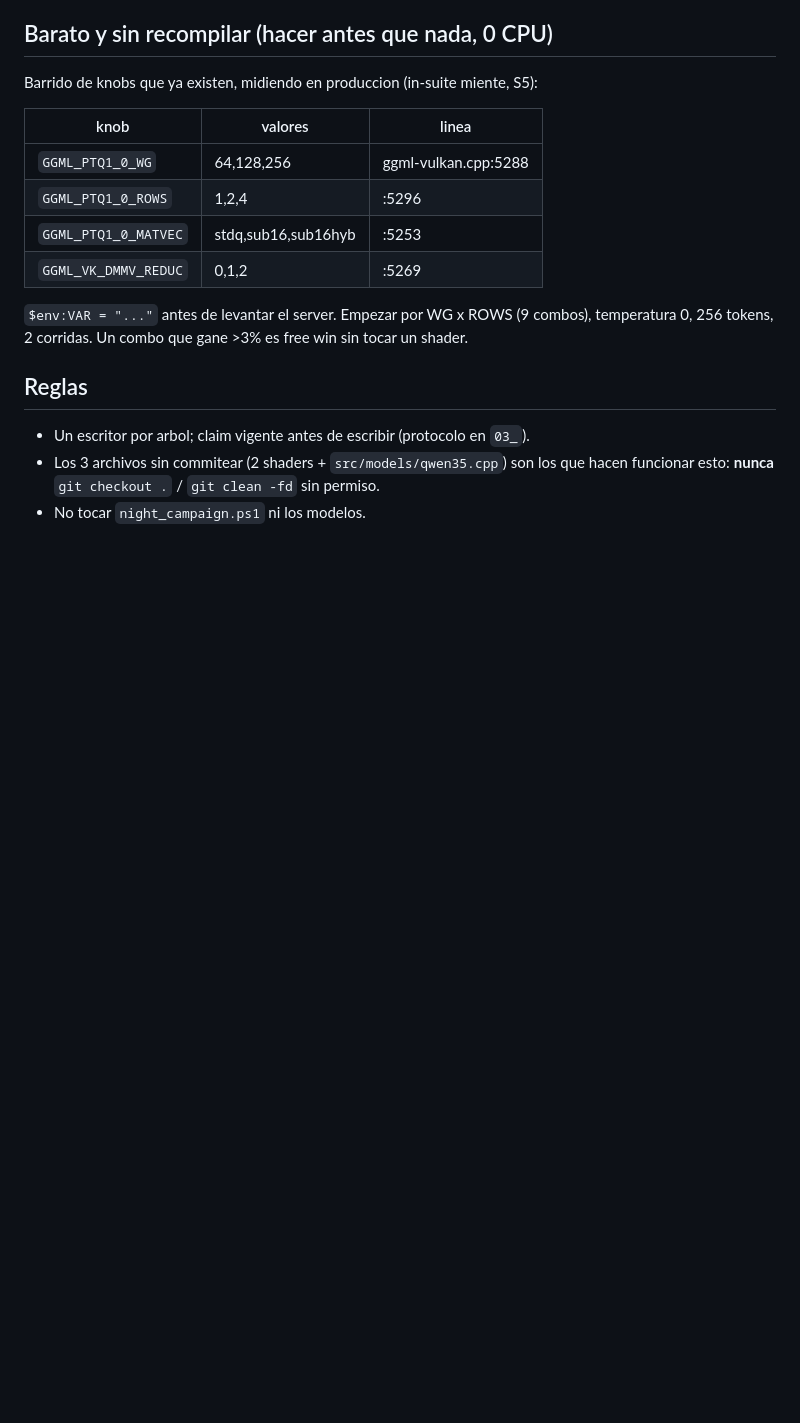
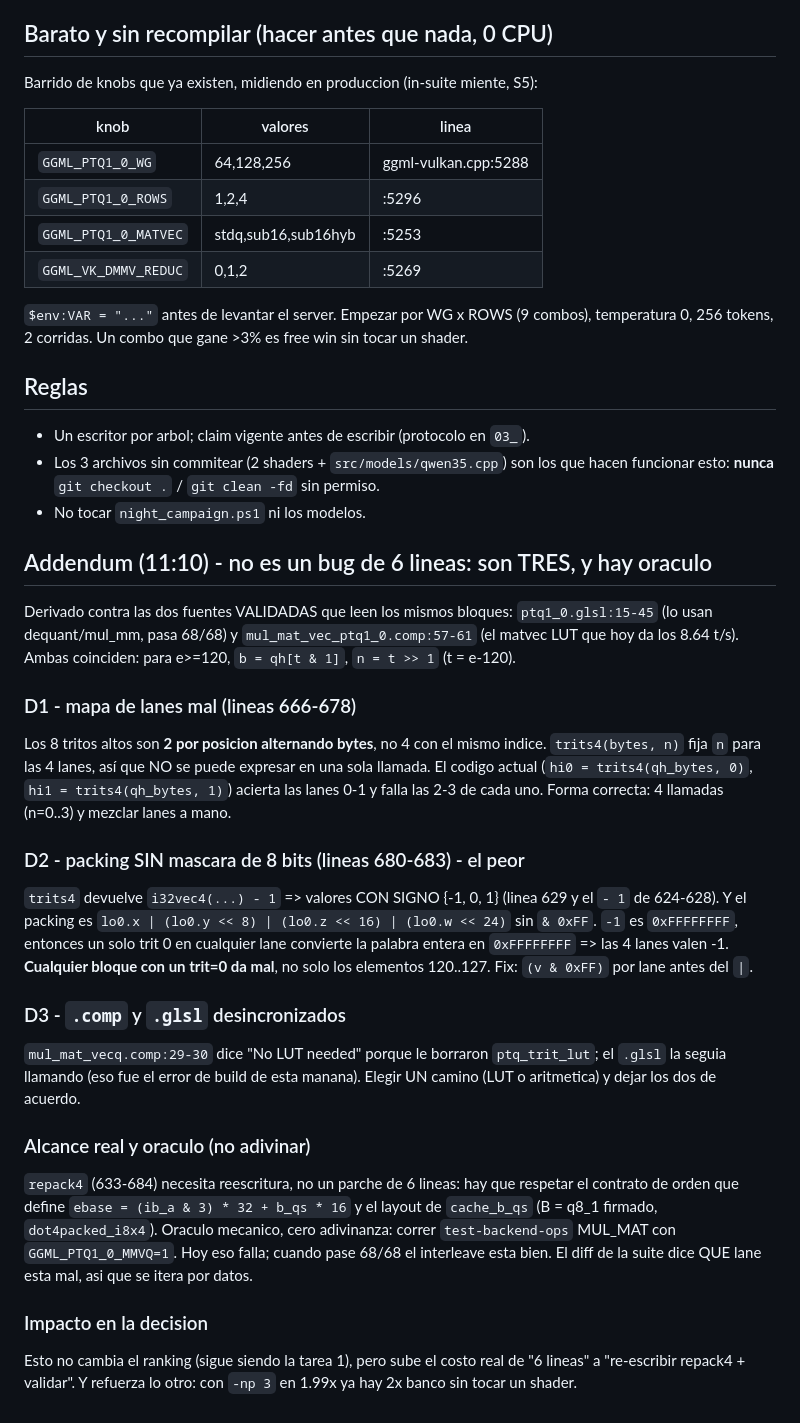
Before and after one commit to gatrivi/catts, a Markdown page: BRIEFS/07_VECQ_PTQ1_0_INTERLEAVE_2026-09-26.md, the part around the change. Drawn GitHub-style; blank space fills up the shorter version.

Commit message:
local-coding: addendum brief 07 - vecq PTQ1_0 tiene 3 defectos (mapa de lanes, packing sin mascara de 8 bits, comp/glsl desincronizados) + oraculo mecanico

```diff
--- a/BRIEFS/07_VECQ_PTQ1_0_INTERLEAVE_2026-09-26.md
+++ b/BRIEFS/07_VECQ_PTQ1_0_INTERLEAVE_2026-09-26.md
@@ -90,3 +90,44 @@ tocar un shader.
 - Los 3 archivos sin commitear (2 shaders + `src/models/qwen35.cpp`) son los que
   hacen funcionar esto: **nunca** `git checkout .` / `git clean -fd` sin permiso.
 - No tocar `night_campaign.ps1` ni los modelos.
+
+## Addendum (11:10) - no es un bug de 6 lineas: son TRES, y hay oraculo
+
+Derivado contra las dos fuentes VALIDADAS que leen los mismos bloques:
+`ptq1_0.glsl:15-45` (lo usan dequant/mul_mm, pasa 68/68) y
+`mul_mat_vec_ptq1_0.comp:57-61` (el matvec LUT que hoy da los 8.64 t/s).
+Ambas coinciden: para e>=120, `b = qh[t & 1]`, `n = t >> 1` (t = e-120).
+
+### D1 - mapa de lanes mal (lineas 666-678)
+Los 8 tritos altos son **2 por posicion alternando bytes**, no 4 con el mismo
+indice. `trits4(bytes, n)` fija `n` para las 4 lanes, así que NO se puede
+expresar en una sola llamada. El codigo actual (`hi0 = trits4(qh_bytes, 0)`,
+`hi1 = trits4(qh_bytes, 1)`) acierta las lanes 0-1 y falla las 2-3 de cada uno.
+Forma correcta: 4 llamadas (n=0..3) y mezclar lanes a mano.
+
+### D2 - packing SIN mascara de 8 bits (lineas 680-683) - el peor
+`trits4` devuelve `i32vec4(...) - 1` => valores CON SIGNO {-1, 0, 1}
+(linea 629 y el `- 1` de 624-628). Y el packing es
+`lo0.x | (lo0.y << 8) | (lo0.z << 16) | (lo0.w << 24)` sin `& 0xFF`.
+`-1` es `0xFFFFFFFF`, entonces un solo trit 0 en cualquier lane convierte la
+palabra entera en `0xFFFFFFFF` => las 4 lanes valen -1. **Cualquier bloque con
+un trit=0 da mal**, no solo los elementos 120..127. Fix: `(v & 0xFF)` por lane
+antes del `|`.
+
+### D3 - `.comp` y `.glsl` desincronizados
+`mul_mat_vecq.comp:29-30` dice "No LUT needed" porque le borraron
+`ptq_trit_lut`; el `.glsl` la seguia llamando (eso fue el error de build de
+esta manana). Elegir UN camino (LUT o aritmetica) y dejar los dos de acuerdo.
+
+### Alcance real y oraculo (no adivinar)
+`repack4` (633-684) necesita reescritura, no un parche de 6 lineas: hay que
+respetar el contrato de orden que define `ebase = (ib_a & 3) * 32 + b_qs * 16`
+y el layout de `cache_b_qs` (B = q8_1 firmado, `dot4packed_i8x4`).
+Oraculo mecanico, cero adivinanza: correr `test-backend-ops` MUL_MAT con
+`GGML_PTQ1_0_MMVQ=1`. Hoy eso falla; cuando pase 68/68 el interleave esta bien.
+El diff de la suite dice QUE lane esta mal, asi que se itera por datos.
+
+### Impacto en la decision
+Esto no cambia el ranking (sigue siendo la tarea 1), pero sube el costo real de
+"6 lineas" a "re-escribir repack4 + validar". Y refuerza lo otro: con `-np 3`
+en 1.99x ya hay 2x banco sin tocar un shader.
```
